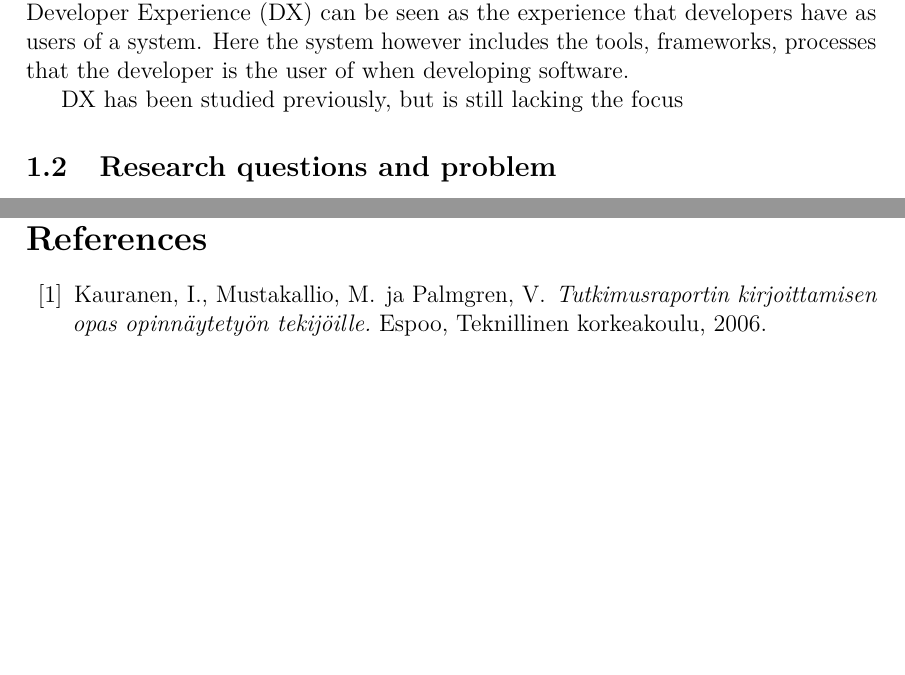
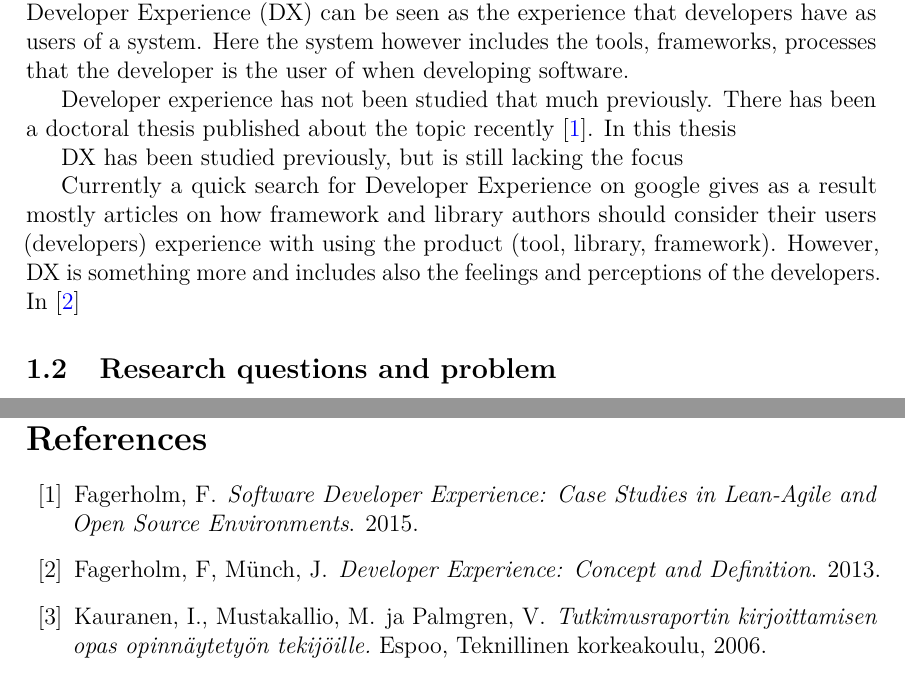
Before and after one commit to andersnylund/master-thesis, a LaTeX thesis (thesis.tex): two parts of pages 8 and 20 of 23, joined at a grey line, cut so that both start at the same text, the shorter picture padded with empty space. Compiled offline with pdfLaTeX.

Commit message:
Small additions to motivation

```diff
--- a/thesis.tex
+++ b/thesis.tex
@@ -453,12 +453,17 @@ Developers in software projects are in a crucial role when considering the succe
 
 The same way as User Experience (UX) is considering the user of a system or tool, Developer Experience (DX) can be seen as the experience that developers have as users of a system. Here the system however includes the tools, frameworks, processes that the developer is the user of when developing software.
 
+Developer experience has not been studied that much previously. There has been a doctoral thesis published about the topic recently \cite{Fagerholm-doctoral}. In this thesis
+
 DX has been studied previously, but is still lacking the focus
+
+Currently a quick search for Developer Experience on google gives as a result mostly articles on how framework and library authors should consider their users (developers) experience with using the product (tool, library, framework). However, DX is something more and includes also the feelings and perceptions of the developers. In \cite{Fagerholm-dx-concept-and-definition}
 
 \subsection{Research questions and problem}
 
 The research problem is finding out \textit{How the developer experience in software projects can affect the outcome}.
 
+% alternative research problem is "How developer experience affects the productivity of developers in software projects"?
 
 
 \begin{table}[h]
@@ -962,6 +967,11 @@ rakenteeltaan ja ulkoasultaan.
 \begin{thebibliography}{99}
 
 %% Alla pilkun j\"alkeen on pakotettu oikea v\"ali \<v\"alily\"onti>-merkeill\"a.
+\bibitem{Fagerholm-doctoral} Fagerholm,\ F. \textit{Software Developer Experience:
+Case Studies in Lean-Agile and Open Source Environments}. 2015.
+
+\bibitem{Fagerholm-dx-concept-and-definition} Fagerholm,\ F, Münch,\ J. \textit{Developer Experience: Concept and Definition}. 2013.
+
 \bibitem{Kauranen} Kauranen,\ I., Mustakallio,\ M. ja Palmgren,\ V.
   \textit{Tutkimusraportin kirjoittamisen opas opinn\"aytety\"on
     tekij\"oille.}  Espoo, Teknillinen korkeakoulu, 2006.
```
Also changed, not shown: thesis.pdf.
